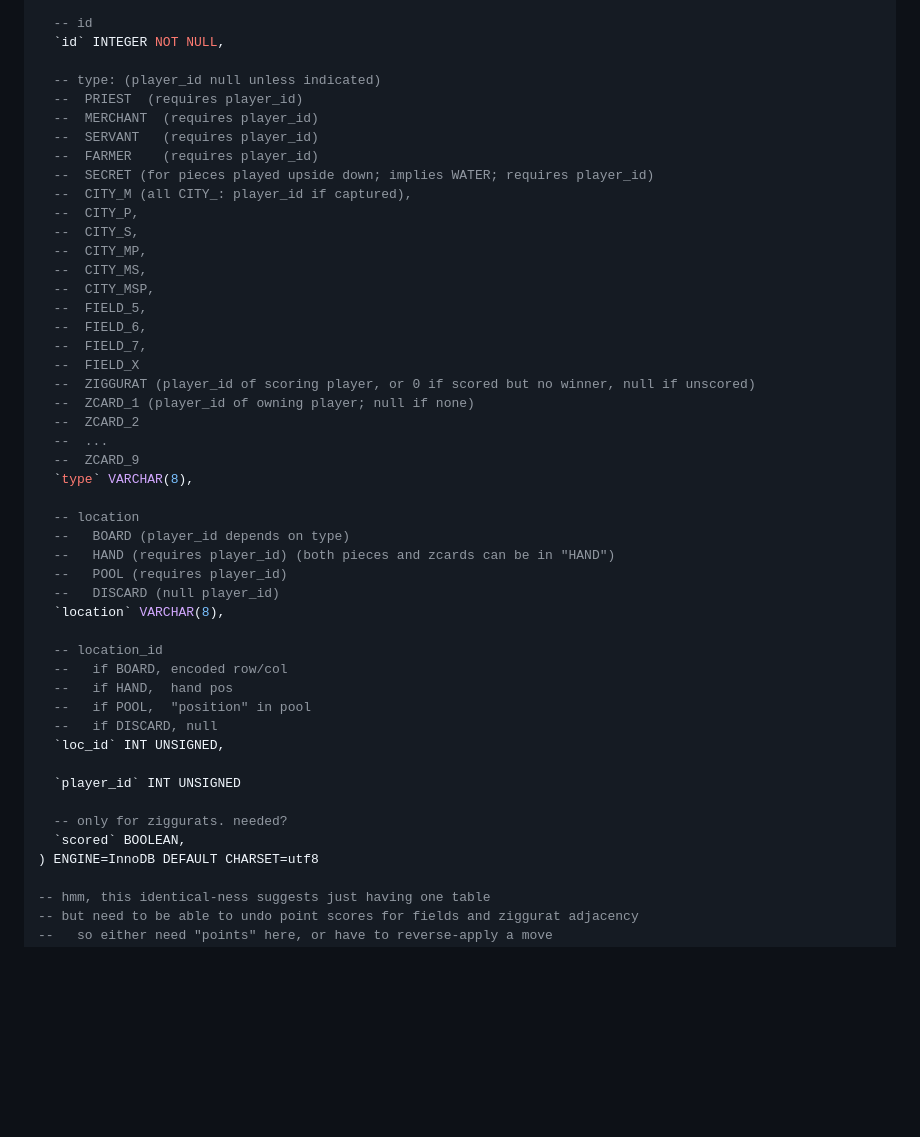
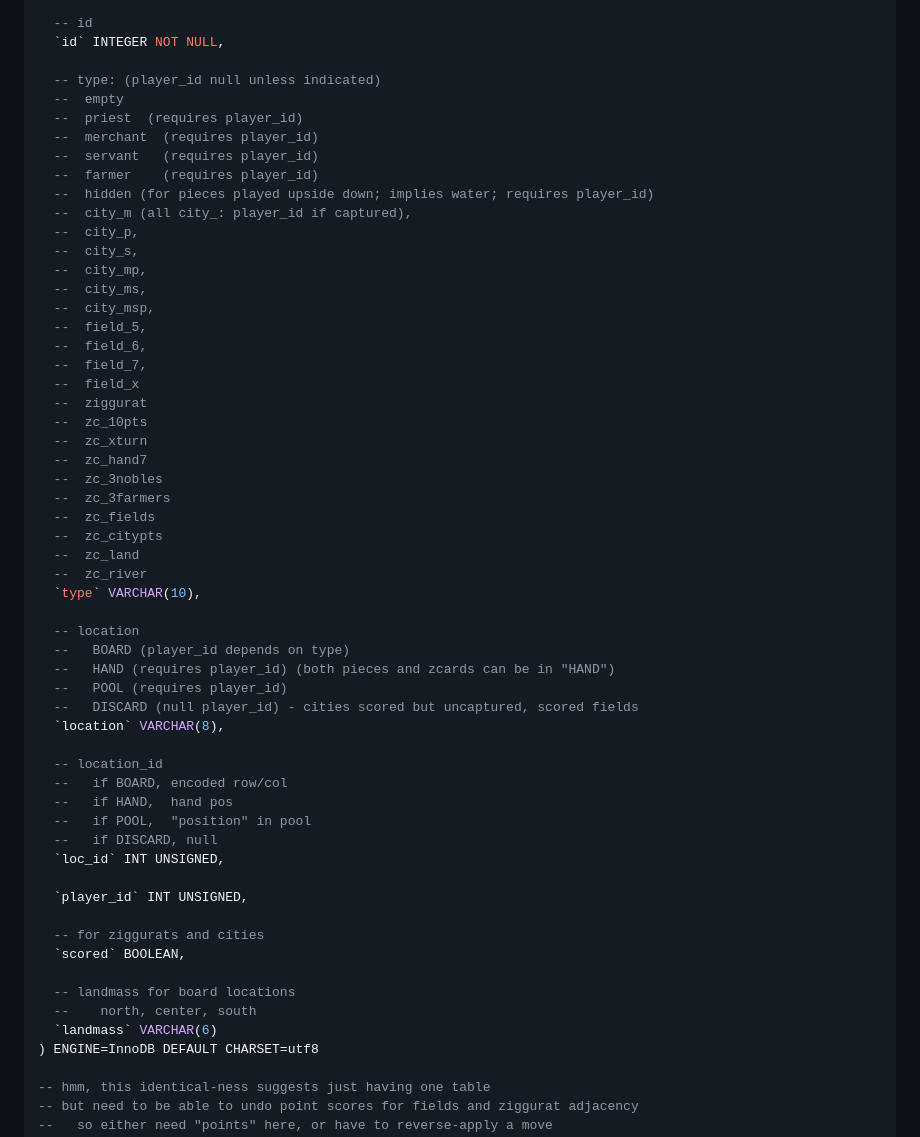
Before and after one commit to jaysachs/bga-babylonia, a Markdown page: local/persistence_rework.md, the part around the change. Drawn GitHub-style; blank space fills up the shorter version.

Commit message:
More progress on persistence rework design.

```diff
--- a/local/persistence_rework.md
+++ b/local/persistence_rework.md
@@ -28,33 +28,39 @@ CREATE TABLE IF NOT EXISTS `pieces` (
   `id` INTEGER NOT NULL,
 
   -- type: (player_id null unless indicated)
-  --  PRIEST  (requires player_id)
-  --  MERCHANT  (requires player_id)
-  --  SERVANT   (requires player_id)
-  --  FARMER    (requires player_id)
-  --  SECRET (for pieces played upside down; implies WATER; requires player_id)
-  --  CITY_M (all CITY_: player_id if captured),
-  --  CITY_P,
-  --  CITY_S,
-  --  CITY_MP,
-  --  CITY_MS,
-  --  CITY_MSP,
-  --  FIELD_5,
-  --  FIELD_6,
-  --  FIELD_7,
-  --  FIELD_X
-  --  ZIGGURAT (player_id of scoring player, or 0 if scored but no winner, null if unscored)
-  --  ZCARD_1 (player_id of owning player; null if none)
-  --  ZCARD_2
-  --  ...
-  --  ZCARD_9
-  `type` VARCHAR(8),
+  --  empty
+  --  priest  (requires player_id)
+  --  merchant  (requires player_id)
+  --  servant   (requires player_id)
+  --  farmer    (requires player_id)
+  --  hidden (for pieces played upside down; implies water; requires player_id)
+  --  city_m (all city_: player_id if captured),
+  --  city_p,
+  --  city_s,
+  --  city_mp,
+  --  city_ms,
+  --  city_msp,
+  --  field_5,
+  --  field_6,
+  --  field_7,
+  --  field_x
+  --  ziggurat
+  --  zc_10pts
+  --  zc_xturn
+  --  zc_hand7
+  --  zc_3nobles
+  --  zc_3farmers
+  --  zc_fields
+  --  zc_citypts
+  --  zc_land
+  --  zc_river
+  `type` VARCHAR(10),
 
   -- location
   --   BOARD (player_id depends on type)
   --   HAND (requires player_id) (both pieces and zcards can be in "HAND")
   --   POOL (requires player_id)
-  --   DISCARD (null player_id)
+  --   DISCARD (null player_id) - cities scored but uncaptured, scored fields
   `location` VARCHAR(8),
 
   -- location_id
@@ -64,10 +70,14 @@ CREATE TABLE IF NOT EXISTS `pieces` (
   --   if DISCARD, null
   `loc_id` INT UNSIGNED,
 
-  `player_id` INT UNSIGNED
+  `player_id` INT UNSIGNED,
 
-  -- only for ziggurats. needed?
+  -- for ziggurats and cities
   `scored` BOOLEAN,
+
+  -- landmass for board locations
+  --    north, center, south
+  `landmass` VARCHAR(6)
 ) ENGINE=InnoDB DEFAULT CHARSET=utf8
 
 -- hmm, this identical-ness suggests just having one table
```
